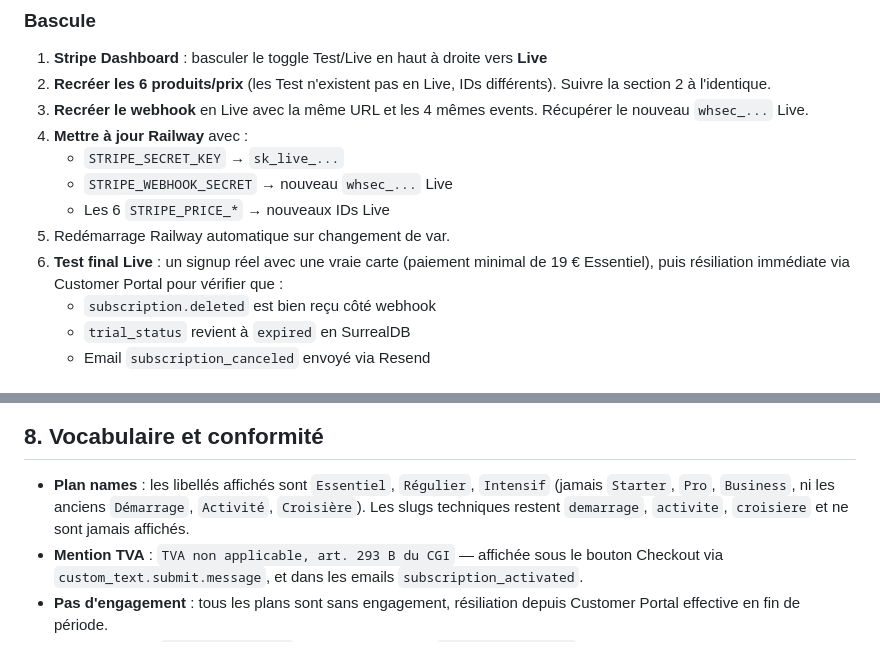
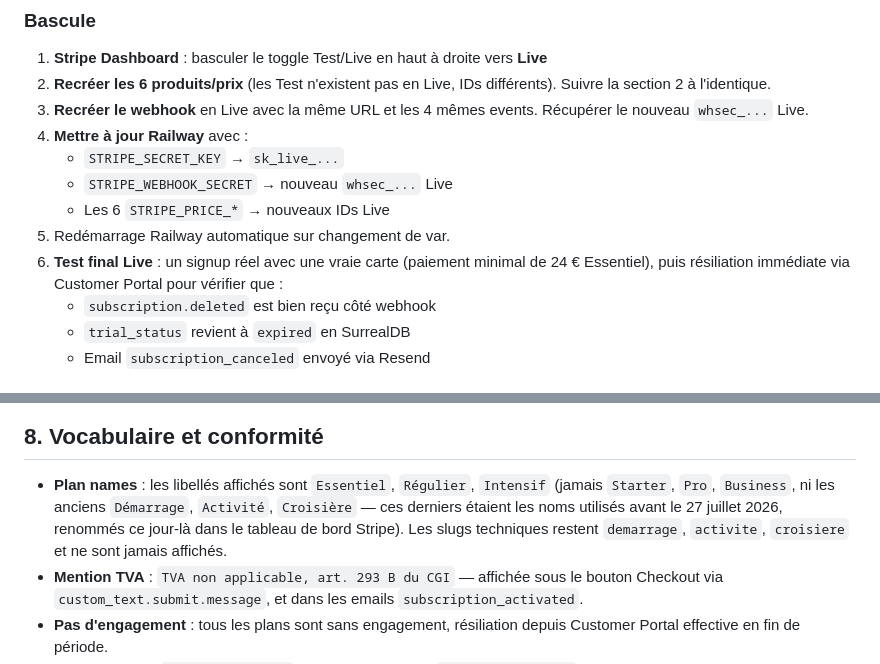
Before and after one commit to Soparadi/mup, a Markdown page: docs/STRIPE_SETUP.md, 2 parts joined by grey strips. Drawn GitHub-style.

```diff
--- a/docs/STRIPE_SETUP.md
+++ b/docs/STRIPE_SETUP.md
@@ -197,7 +201,7 @@ s'applique aux deux. Pas de bascule à faire au passage en Live.
    - Les 6 `STRIPE_PRICE_*` → nouveaux IDs Live
 5. Redémarrage Railway automatique sur changement de var.
 6. **Test final Live** : un signup réel avec une vraie carte (paiement
-   minimal de 19 € Essentiel), puis résiliation immédiate via Customer
+   minimal de 24 € Essentiel), puis résiliation immédiate via Customer
    Portal pour vérifier que :
    - `subscription.deleted` est bien reçu côté webhook
    - `trial_status` revient à `expired` en SurrealDB
@@ -268,8 +272,10 @@ vérification automatique en base.
 
 - **Plan names** : les libellés affichés sont `Essentiel`, `Régulier`,
   `Intensif` (jamais `Starter`, `Pro`, `Business`, ni les anciens
-  `Démarrage`, `Activité`, `Croisière`). Les slugs techniques restent
-  `demarrage`, `activite`, `croisiere` et ne sont jamais affichés.
+  `Démarrage`, `Activité`, `Croisière` — ces derniers étaient les noms
+  utilisés avant le 27 juillet 2026, renommés ce jour-là dans le tableau
+  de bord Stripe). Les slugs techniques restent `demarrage`, `activite`,
+  `croisiere` et ne sont jamais affichés.
 - **Mention TVA** : `TVA non applicable, art. 293 B du CGI` — affichée
   sous le bouton Checkout via `custom_text.submit.message`, et dans les
   emails `subscription_activated`.
```
Also changed, not shown: other parts of docs/STRIPE_SETUP.md (+20 -16 lines).
